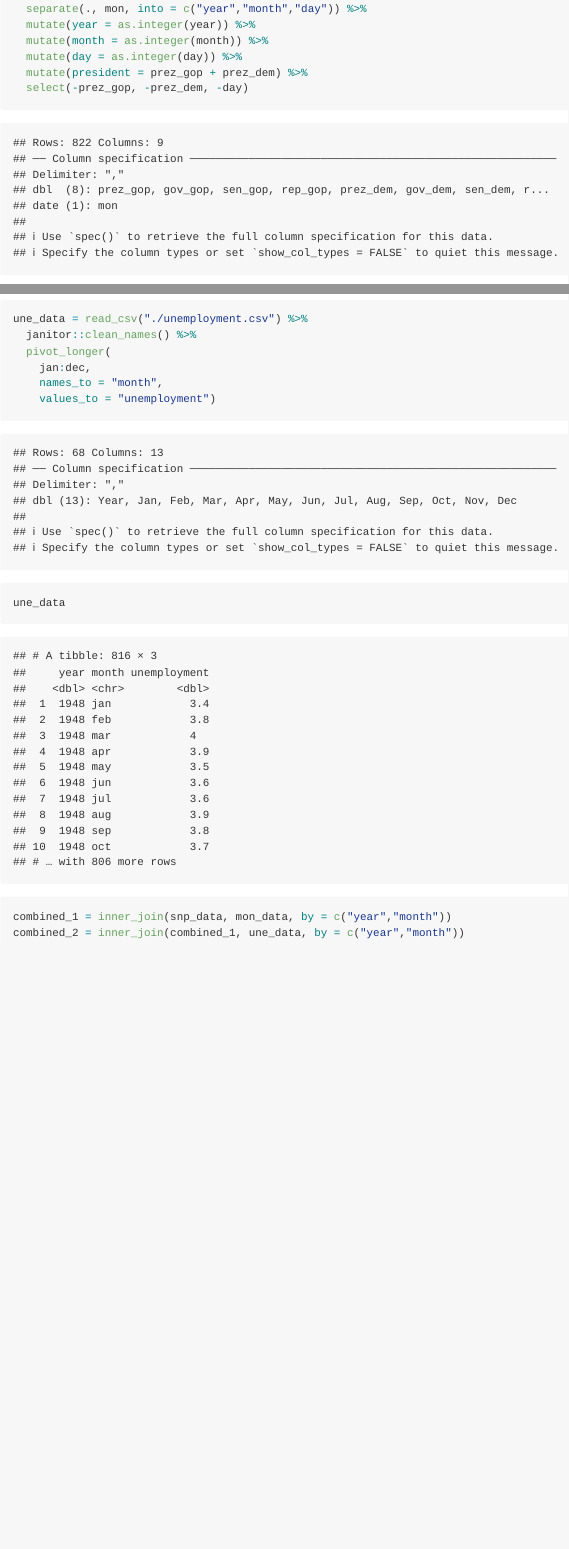
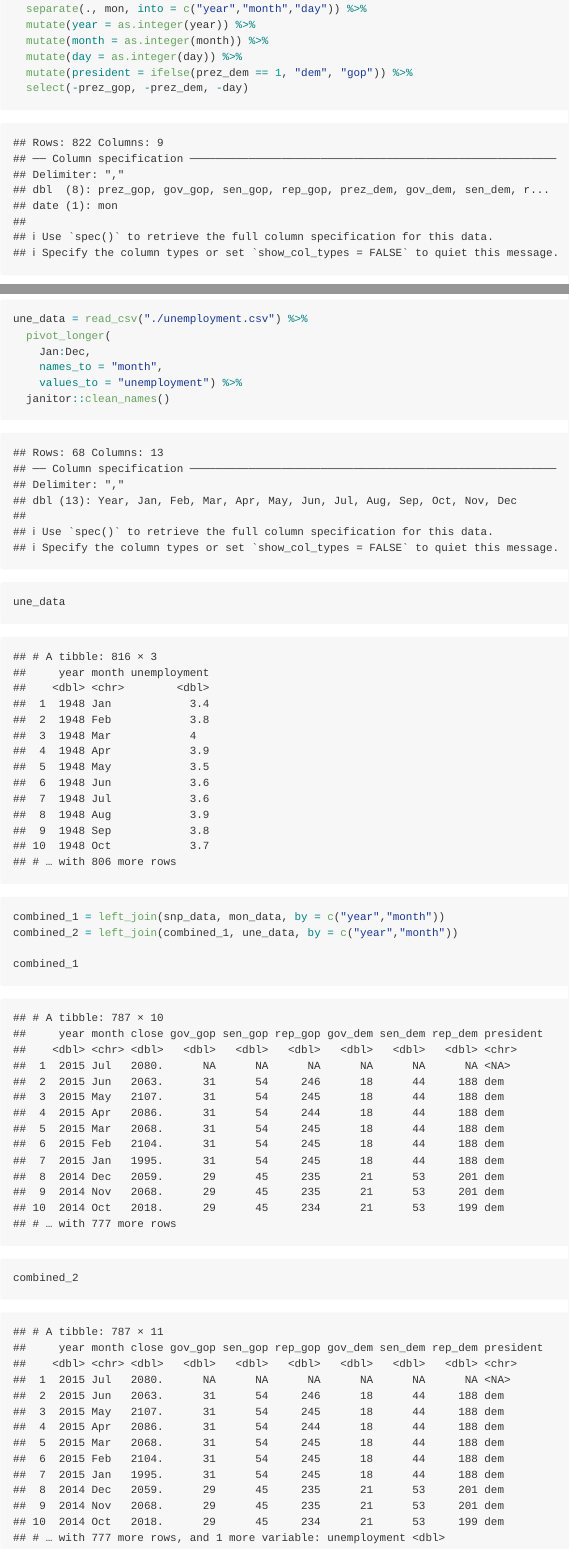
Before and after one commit to hongpu429/p8105_hw2_hm2946, an R Markdown document (hw2.Rmd): the page in a window 1100 px wide, from 7080 px down, and a second part further down, joined at a grey line. The pictures show the output file hw2.md that the author committed with the source, drawn offline in the style of GitHub.

Commit message:
i clean the date format in snp, and i modify my unemployment data as columns are upper_case. finally i change inner join to left join

````diff
--- a/hw2.Rmd
+++ b/hw2.Rmd
@@ -157,7 +157,7 @@ mon_data = read_csv("./pols-month.csv") %>%
   mutate(year = as.integer(year)) %>%
   mutate(month = as.integer(month)) %>%
   mutate(day = as.integer(day)) %>%
-  mutate(president = prez_gop + prez_dem) %>%
+  mutate(president = ifelse(prez_dem == 1, "dem", "gop")) %>%
   select(-prez_gop, -prez_dem, -day)
 mon_data$month = month.abb[mon_data$month]
 
@@ -168,8 +168,9 @@ mon_data
 ```{r}
 snp_data = read_csv("./snp.csv") %>%
   janitor::clean_names() %>%
-  separate(., date, into = c("year","month","day")) %>%
+  separate(., date, into = c("month","day","year")) %>%
   mutate(year = as.integer(year)) %>%
+  mutate(year = ifelse(year > 15, year + 1900, year + 2000)) %>%
   mutate(month = as.integer(month)) %>%
   select(year, month, close, -day)
 snp_data$month = month.abb[snp_data$month]
@@ -179,16 +180,19 @@ snp_data
 
 ```{r}
 une_data = read_csv("./unemployment.csv") %>%
-  janitor::clean_names() %>%
   pivot_longer(
-    jan:dec,
+    Jan:Dec,
     names_to = "month",
-    values_to = "unemployment")
+    values_to = "unemployment") %>%
+  janitor::clean_names()
 
 une_data
 ```
 
 ```{r}
-combined_1 = inner_join(snp_data, mon_data, by = c("year","month"))
-combined_2 = inner_join(combined_1, une_data, by = c("year","month"))
+combined_1 = left_join(snp_data, mon_data, by = c("year","month"))
+combined_2 = left_join(combined_1, une_data, by = c("year","month"))
+
+combined_1
+combined_2
 ```
````
Also changed, not shown: hw2.md.
